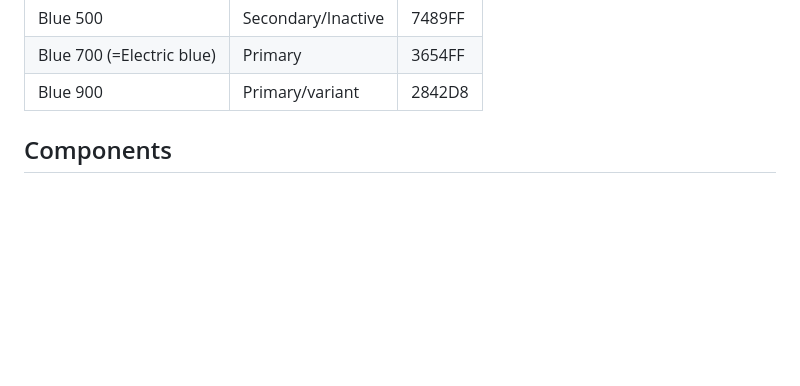
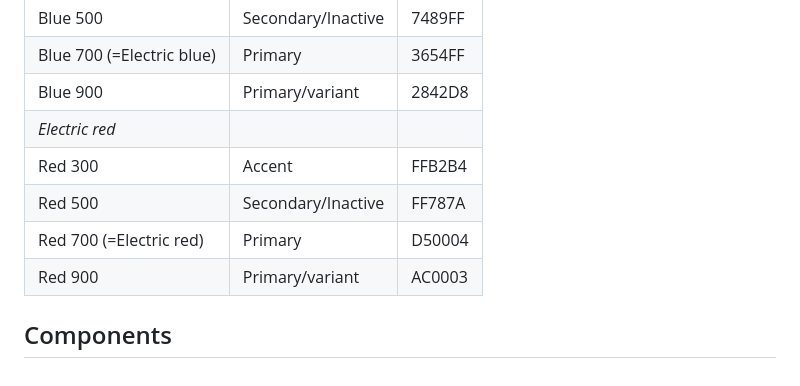
Before and after one commit to achsanalfitra/nz, a Markdown page: docs/style/brand-documentation.md, the part around the change. Drawn GitHub-style; blank space fills up the shorter version.

Commit message:
docs: add extended electric red colours

```diff
--- a/docs/style/brand-documentation.md
+++ b/docs/style/brand-documentation.md
@@ -88,5 +88,10 @@ Additionally, we also expand our main, positive (electric blue) and negative (el
 | Blue 500 | Secondary/Inactive | 7489FF |
 | Blue 700 (=Electric blue) | Primary | 3654FF |
 | Blue 900  | Primary/variant | 2842D8 |
+| *Electric red* | | |
+| Red 300 | Accent | FFB2B4 |
+| Red 500 | Secondary/Inactive | FF787A |
+| Red 700 (=Electric red) | Primary | D50004 |
+| Red 900  | Primary/variant | AC0003 |
 
 ## Components
```
